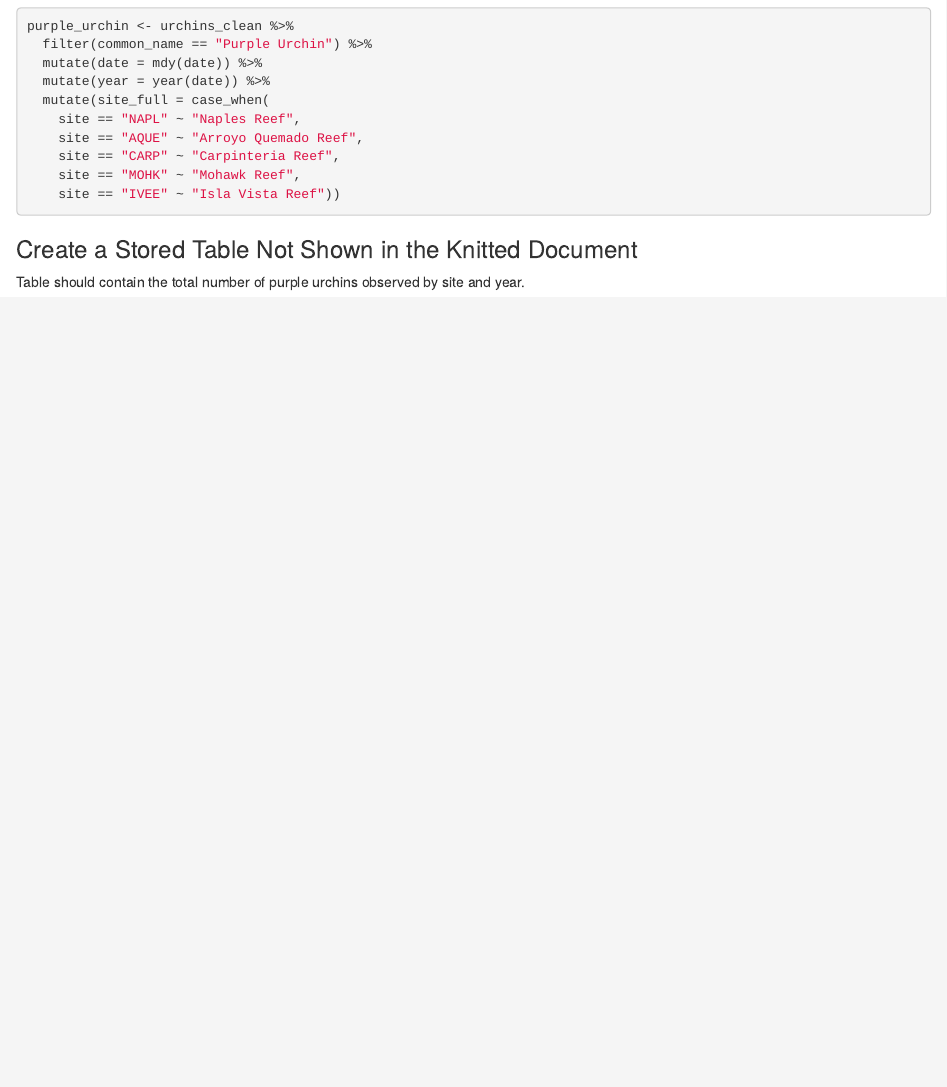
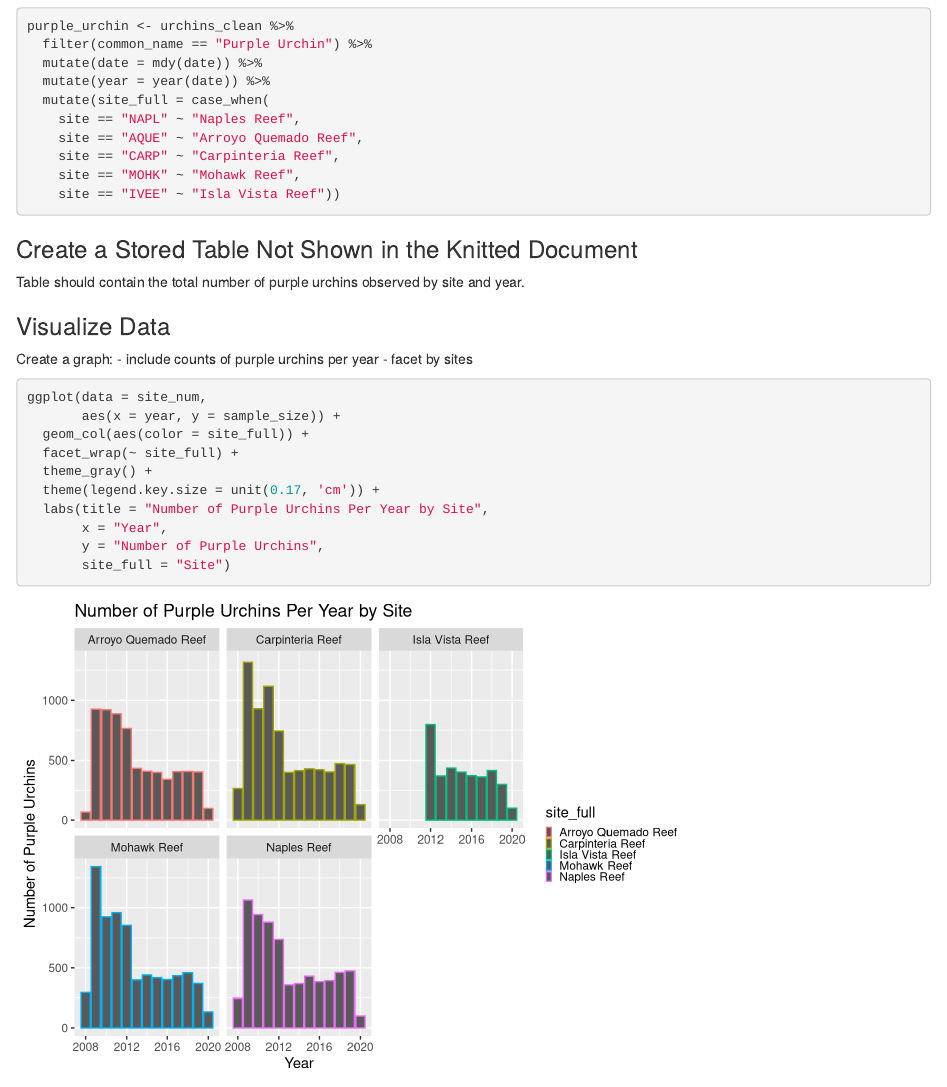
Before and after one commit to kieramatiska/a3-task3-task4-km, an R Markdown document (code/a3_task3_kiera_matiska.Rmd): the page in a window 1100 px wide, from 2890 px down. Rendered offline with R 4.5, knitr and Pandoc, with nearby package versions; column names are cleaned by a stand-in for the janitor package.

Commit message:
Updated .html file and added a graph in Section 2

````diff
--- a/code/a3_task3_kiera_matiska.Rmd
+++ b/code/a3_task3_kiera_matiska.Rmd
@@ -117,6 +117,25 @@ Table should contain the total number of purple urchins observed by site and yea
 
 ```{r, include = FALSE}
 site_num <- purple_urchin %>%
-  group_by(site, year) %>%
+  group_by(site_full, year) %>%
   summarize(sample_size = n())
 ```
+
+### Visualize Data
+
+Create a graph:
+- include counts of purple urchins per year
+- facet by sites
+
+```{r}
+ggplot(data = site_num,
+       aes(x = year, y = sample_size)) +
+  geom_col(aes(color = site_full)) +
+  facet_wrap(~ site_full) +
+  theme_gray() +
+  theme(legend.key.size = unit(0.17, 'cm')) +
+  labs(title = "Number of Purple Urchins Per Year by Site",
+       x = "Year",
+       y = "Number of Purple Urchins",
+       site_full = "Site")
+```
````
Also changed, not shown: code/a3_task3_kiera_matiska.html.
